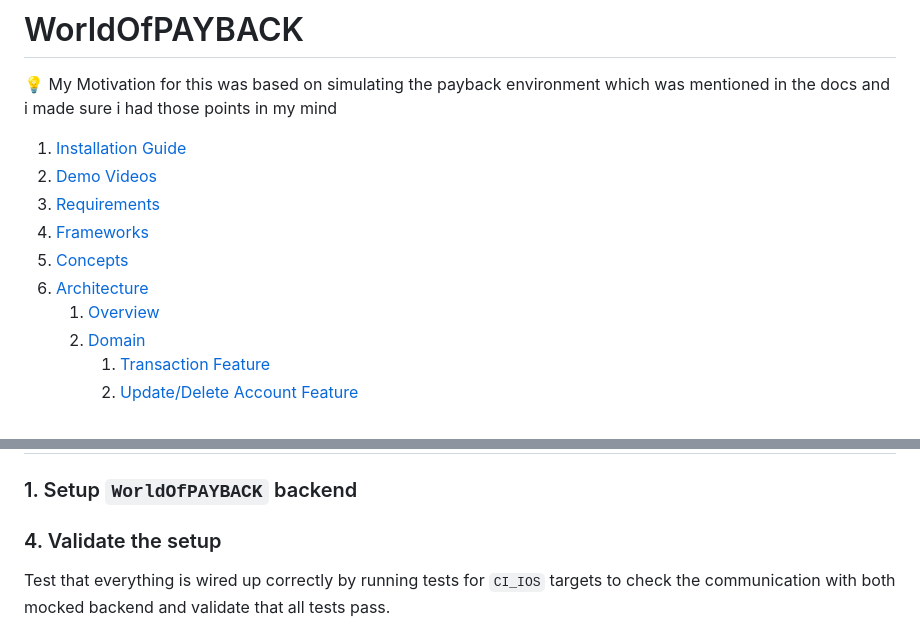
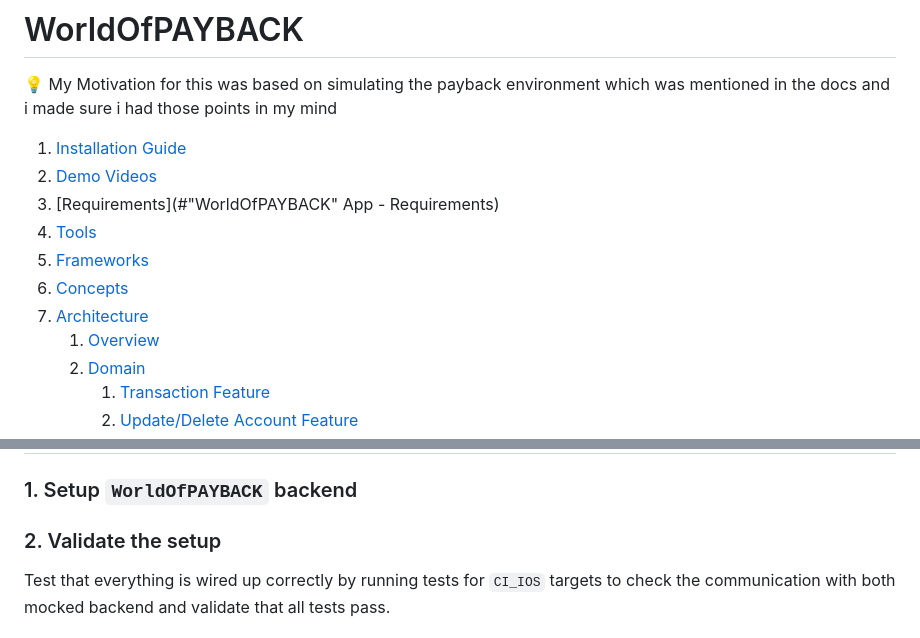
Before and after one commit to abdahad1996/WorldOfPAYBACK, a Markdown page: README.md, 2 parts joined by grey strips. Drawn GitHub-style.

```diff
--- a/README.md
+++ b/README.md
@@ -8,10 +8,11 @@
 
 1. [Installation Guide](#installation-guide)
 2. [Demo Videos](./Readme_Sections/Demo_Videos/Demo_Videos.md#demo-videos)
-3. [Requirements](#tools)
-4. [Frameworks](#frameworks)
-5. [Concepts](#concepts)
-6. [Architecture](./Readme_Sections/Architecture/Architecture.md#architecture)
+3. [Requirements](#"WorldOfPAYBACK" App - Requirements)
+4. [Tools](#tools)
+5. [Frameworks](#frameworks)
+6. [Concepts](#concepts)
+7. [Architecture](./Readme_Sections/Architecture/Architecture.md#architecture)
     1. [Overview](./Readme_Sections/Architecture/Architecture.md#overview)
     2. [Domain](./Readme_Sections/Architecture/Architecture.md#domain)
         1. [Transaction Feature](./Readme_Sections/Architecture/Architecture.md#1-user-session-feature)
@@ -72,7 +73,7 @@ Thank you for reading and enjoy! 🚀
 
 ### 1. Setup `WorldOfPAYBACK` backend
 
-### 4. Validate the setup
+### 2. Validate the setup
 Test that everything is wired up correctly by running tests for `CI_IOS` targets to check the communication with both mocked backend and validate that all tests pass.
 
 ## Tools
```
